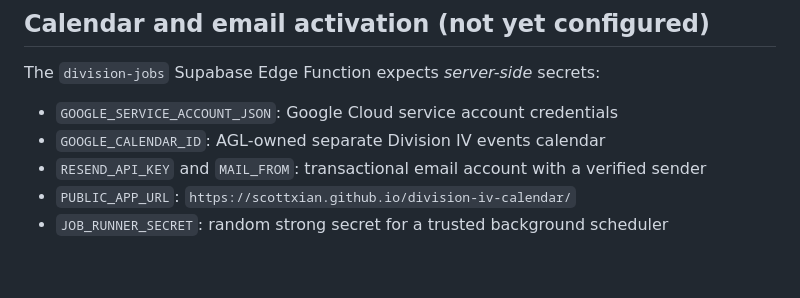
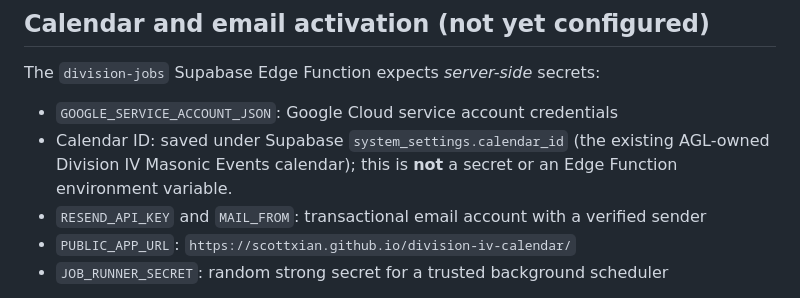
Before and after one commit to scottxian/division-iv-calendar, a Markdown page: README.md, the part around the change. GitHub-like rendering; blank space fills up the shorter version.

Commit message:
Document saved Division IV Google Calendar ID configuration

```diff
--- a/README.md
+++ b/README.md
@@ -42,7 +42,7 @@ Supabase's built-in email sending is rate-limited. Configure appropriate SMTP be
 
 The `division-jobs` Supabase Edge Function expects *server-side* secrets:
 - `GOOGLE_SERVICE_ACCOUNT_JSON`: Google Cloud service account credentials
-- `GOOGLE_CALENDAR_ID`: AGL-owned separate Division IV events calendar
+- Calendar ID: saved under Supabase `system_settings.calendar_id` (the existing AGL-owned Division IV Masonic Events calendar); this is **not** a secret or an Edge Function environment variable.
 - `RESEND_API_KEY` and `MAIL_FROM`: transactional email account with a verified sender
 - `PUBLIC_APP_URL`: `https://scottxian.github.io/division-iv-calendar/`
 - `JOB_RUNNER_SECRET`: random strong secret for a trusted background scheduler
```
